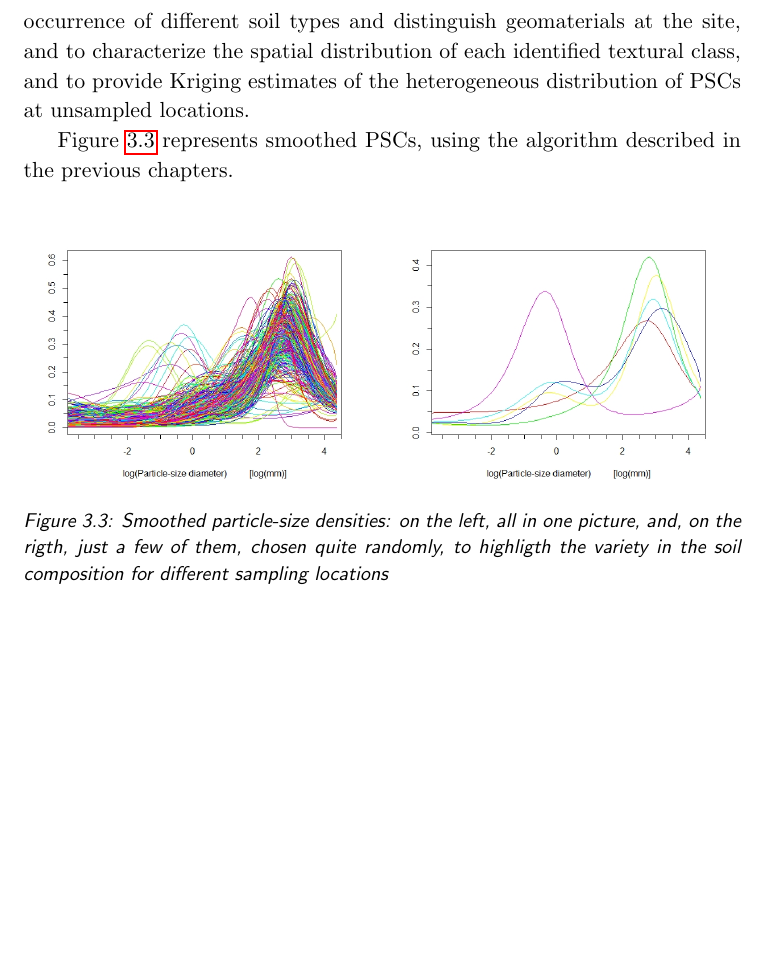
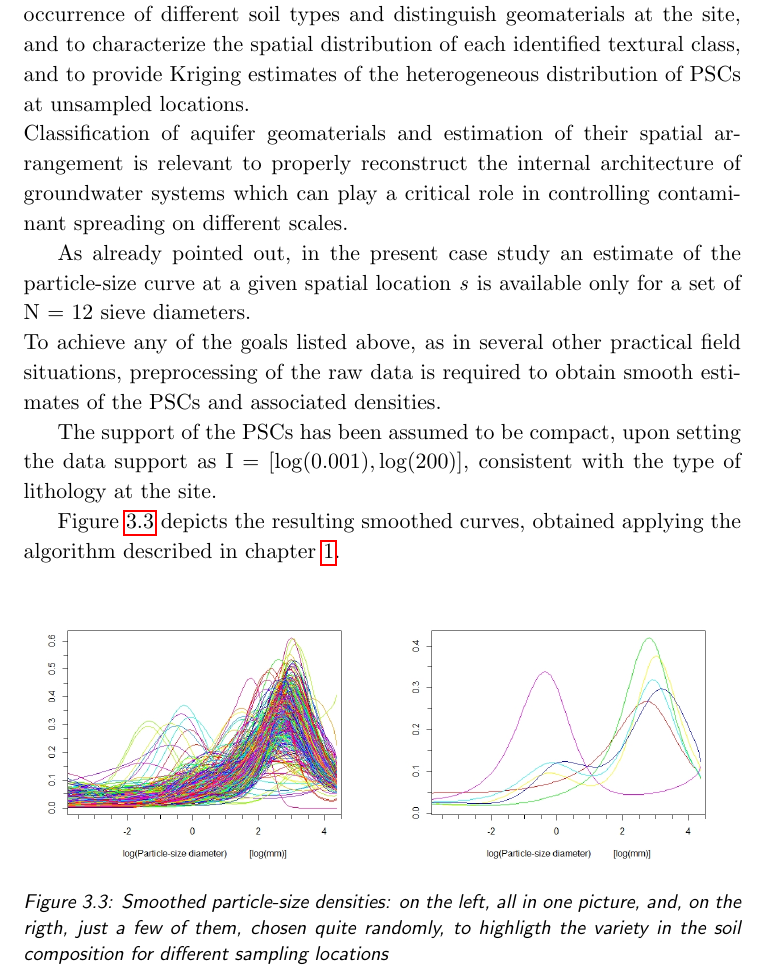
Before and after one commit to fpavone/pacs_spline_density, a LaTeX document (rePortACS/tesi.tex, which reads rePortACS/capitolo3.tex): part of page 9 of 14, cut so that both start at the same text, the shorter picture padded with empty space. Compiled offline with pdfLaTeX.

Commit message:
report: chapt 3: more on ..

```diff
--- a/rePortACS/capitolo3.tex
+++ b/rePortACS/capitolo3.tex
@@ -33,9 +37,15 @@ From the mathematical viewpoint, a particle-size density is a probability densit
 
 As such, available data consist of a set of constrained curves, spatially distributed. The statistical characterization of PSCs plays a key role in the classification of soil types, for inferring hydraulic parameters (e.g., porosity, permeability and hydraulic conductivity), and reconstructing the internal architecture of the groundwater system.
 
-In this vein, the study of PSCs may be concerned, as in \citep{menafoglio:psc}, with a geostatistical analysis, e.g. in order to identify clusters which represent the occurrence of different soil types and distinguish geomaterials at the site, and to characterize the spatial distribution of each identified textural class, and to provide Kriging estimates of the heterogeneous distribution of PSCs at unsampled locations.
+In this vein, the study of PSCs may be concerned, as in \citep{menafoglio:psc}, with a geostatistical analysis, e.g. in order to identify clusters which represent the occurrence of different soil types and distinguish geomaterials at the site, and to characterize the spatial distribution of each identified textural class, and to provide Kriging estimates of the heterogeneous distribution of PSCs at unsampled locations. \\
+Classification of aquifer geomaterials and estimation of their spatial arrangement is relevant to properly reconstruct the internal architecture of groundwater systems which can play a critical role in controlling contaminant spreading on different scales.
 
-Figure \ref{fig:psc_smoothed} represents smoothed PSCs, using the algorithm described in the previous chapters.
+As already pointed out, in the present case study an estimate of the particle-size curve at a given spatial location \textit{s} is available only for a set of \text{N} = 12 sieve diameters.  \\
+To achieve any of the goals listed above, as in several other practical field situations, preprocessing of the raw data is required to obtain smooth estimates of the PSCs and associated densities.
+
+The support of the PSCs has been assumed to be compact, upon setting the data support as \text{I} = $[\log(0.001),\log(200)]$, consistent with the type of lithology at the site.
+
+Figure \ref{fig:psc_smoothed} depicts the resulting smoothed curves, obtained applying the algorithm described in chapter \ref{problem}.
 
 \begin{figure}[ht]
 
```
Also changed, not shown: rePortACS/capitolo3.tex (10 more changed lines).
